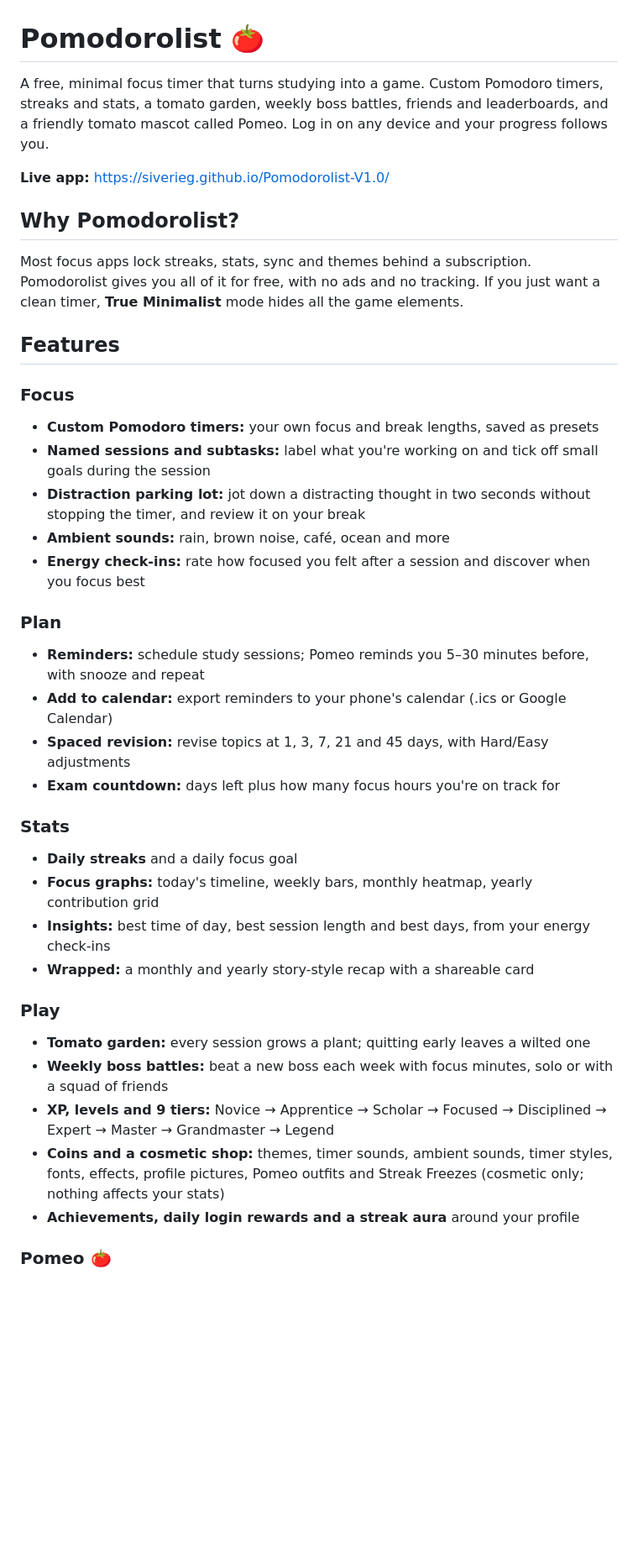
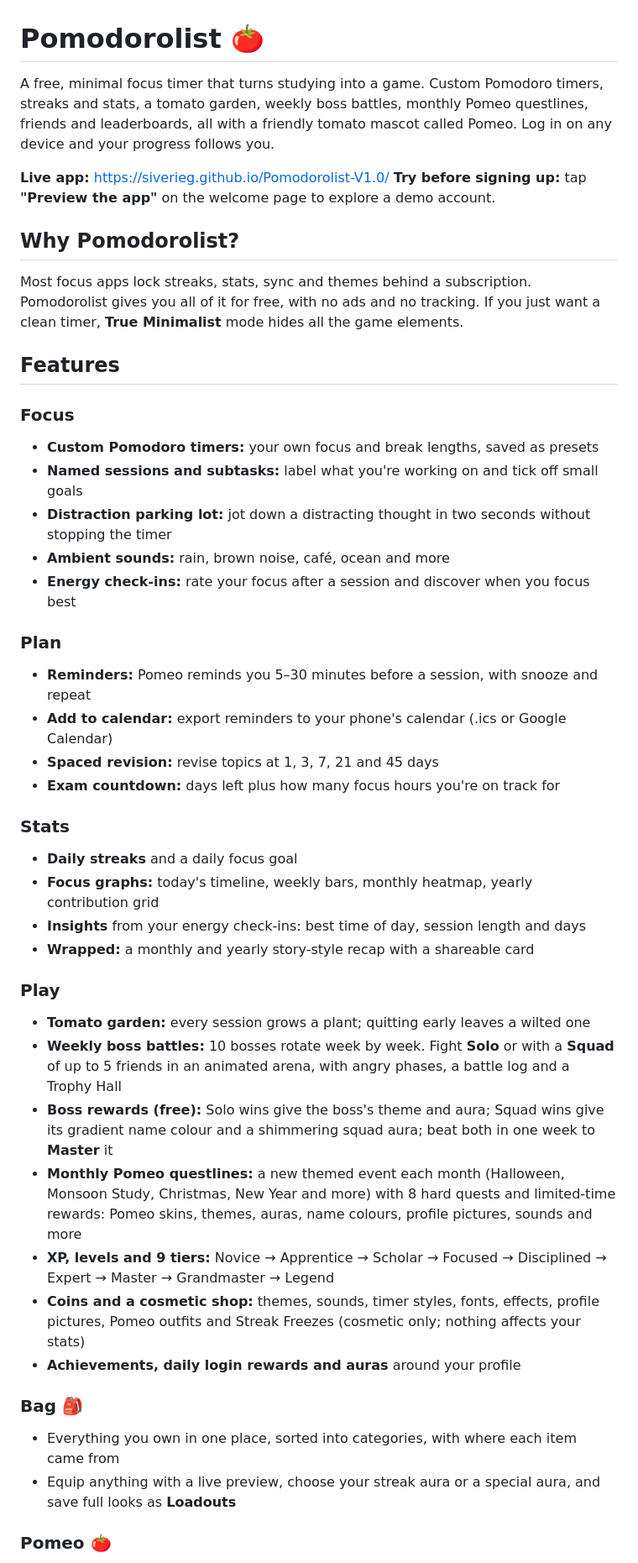
Before and after one commit to siverieg/Pomodorolist-V1.0, a Markdown page: README.md, the part around one of its changes. Shown at 84% size. Drawn GitHub-style; blank space fills up the shorter version.

```diff
--- a/README.md
+++ b/README.md
@@ -1,8 +1,9 @@
 # Pomodorolist 🍅
 
-A free, minimal focus timer that turns studying into a game. Custom Pomodoro timers, streaks and stats, a tomato garden, weekly boss battles, friends and leaderboards, and a friendly tomato mascot called Pomeo. Log in on any device and your progress follows you.
+A free, minimal focus timer that turns studying into a game. Custom Pomodoro timers, streaks and stats, a tomato garden, weekly boss battles, monthly Pomeo questlines, friends and leaderboards, all with a friendly tomato mascot called Pomeo. Log in on any device and your progress follows you.
 
 **Live app:** https://siverieg.github.io/Pomodorolist-V1.0/
+**Try before signing up:** tap **"Preview the app"** on the welcome page to explore a demo account.
 
 <!-- Add screenshots here: drag images into this editor -->
 
@@ -14,28 +15,34 @@ Most focus apps lock streaks, stats, sync and themes behind a subscription. Pomo
 
 ### Focus
 - **Custom Pomodoro timers:** your own focus and break lengths, saved as presets
-- **Named sessions and subtasks:** label what you're working on and tick off small goals during the session
-- **Distraction parking lot:** jot down a distracting thought in two seconds without stopping the timer, and review it on your break
+- **Named sessions and subtasks:** label what you're working on and tick off small goals
+- **Distraction parking lot:** jot down a distracting thought in two seconds without stopping the timer
 - **Ambient sounds:** rain, brown noise, café, ocean and more
-- **Energy check-ins:** rate how focused you felt after a session and discover when you focus best
+- **Energy check-ins:** rate your focus after a session and discover when you focus best
 
 ### Plan
-- **Reminders:** schedule study sessions; Pomeo reminds you 5–30 minutes before, with snooze and repeat
+- **Reminders:** Pomeo reminds you 5–30 minutes before a session, with snooze and repeat
 - **Add to calendar:** export reminders to your phone's calendar (.ics or Google Calendar)
-- **Spaced revision:** revise topics at 1, 3, 7, 21 and 45 days, with Hard/Easy adjustments
+- **Spaced revision:** revise topics at 1, 3, 7, 21 and 45 days
 - **Exam countdown:** days left plus how many focus hours you're on track for
 
 ### Stats
 - **Daily streaks** and a daily focus goal
 - **Focus graphs:** today's timeline, weekly bars, monthly heatmap, yearly contribution grid
-- **Insights:** best time of day, best session length and best days, from your energy check-ins
+- **Insights** from your energy check-ins: best time of day, session length and days
 - **Wrapped:** a monthly and yearly story-style recap with a shareable card
 
 ### Play
 - **Tomato garden:** every session grows a plant; quitting early leaves a wilted one
-- **Weekly boss battles:** beat a new boss each week with focus minutes, solo or with a squad of friends
+- **Weekly boss battles:** 10 bosses rotate week by week. Fight **Solo** or with a **Squad** of up to 5 friends in an animated arena, with angry phases, a battle log and a Trophy Hall
+- **Boss rewards (free):** Solo wins give the boss's theme and aura; Squad wins give its gradient name colour and a shimmering squad aura; beat both in one week to **Master** it
+- **Monthly Pomeo questlines:** a new themed event each month (Halloween, Monsoon Study, Christmas, New Year and more) with 8 hard quests and limited-time rewards: Pomeo skins, themes, auras, name colours, profile pictures, sounds and more
 - **XP, levels and 9 tiers:** Novice → Apprentice → Scholar → Focused → Disciplined → Expert → Master → Grandmaster → Legend
-- **Coins and a cosmetic shop:** themes, timer sounds, ambient sounds, timer styles, fonts, effects, profile pictures, Pomeo outfits and Streak Freezes (cosmetic only; nothing affects your stats)
-- **Achievements, daily login rewards and a streak aura** around your profile
+- **Coins and a cosmetic shop:** themes, sounds, timer styles, fonts, effects, profile pictures, Pomeo outfits and Streak Freezes (cosmetic only; nothing affects your stats)
+- **Achievements, daily login rewards and auras** around your profile
+
+### Bag 🎒
+- Everything you own in one place, sorted into categories, with where each item came from
+- Equip anything with a live preview, choose your streak aura or a special aura, and save full looks as **Loadouts**
 
 ### Pomeo 🍅
```
Also changed, not shown: other parts of README.md (+14 -12 lines).
